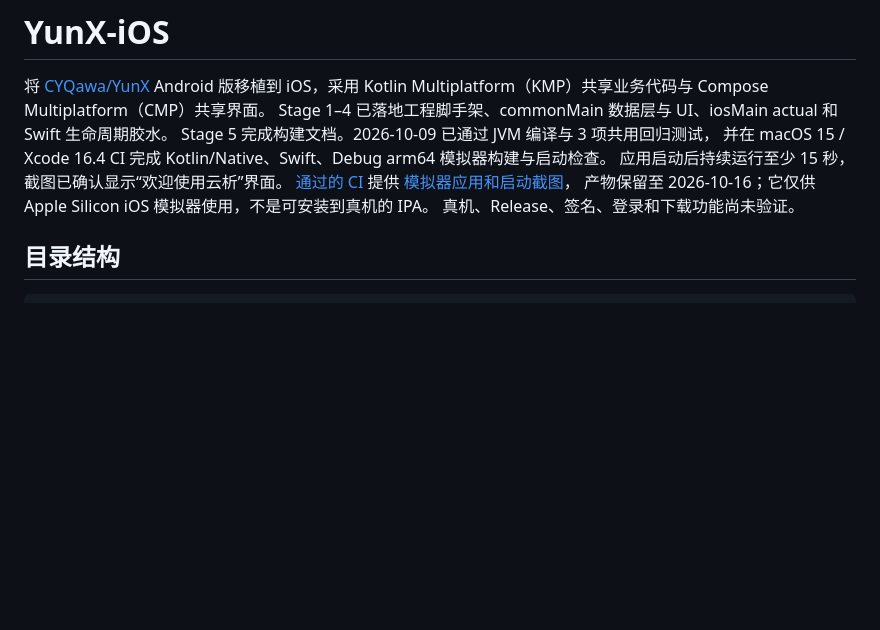
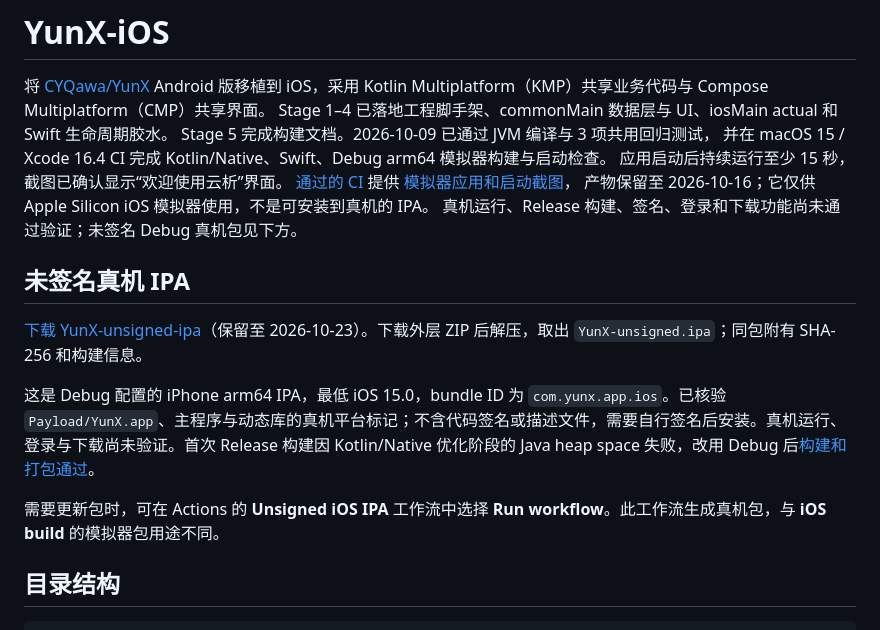
Before and after one commit to cc1477/YunX-iOS, a Markdown page: README.md, the part around the change. Rendered like a GitHub page; blank space fills up the shorter version.

Commit message:
Document verified unsigned iPhone IPA and download instructions [skip ci]

```diff
--- a/README.md
+++ b/README.md
@@ -9,7 +9,15 @@ Stage 5 完成构建文档。2026-10-09 已通过 JVM 编译与 3 项共用回
 [通过的 CI](https://github.com/cc1477/YunX-iOS/actions/runs/37901341331) 提供
 [模拟器应用和启动截图](https://github.com/cc1477/YunX-iOS/actions/runs/37901341331/artifacts/11603375521)，
 产物保留至 2026-10-16；它仅供 Apple Silicon iOS 模拟器使用，不是可安装到真机的 IPA。
-真机、Release、签名、登录和下载功能尚未验证。
+真机运行、Release 构建、签名、登录和下载功能尚未通过验证；未签名 Debug 真机包见下方。
+
+## 未签名真机 IPA
+
+[下载 YunX-unsigned-ipa](https://github.com/cc1477/YunX-iOS/actions/runs/37919720624/artifacts/11611439256)（保留至 2026-10-23）。下载外层 ZIP 后解压，取出 `YunX-unsigned.ipa`；同包附有 SHA-256 和构建信息。
+
+这是 Debug 配置的 iPhone arm64 IPA，最低 iOS 15.0，bundle ID 为 `com.yunx.app.ios`。已核验 `Payload/YunX.app`、主程序与动态库的真机平台标记；不含代码签名或描述文件，需要自行签名后安装。真机运行、登录与下载尚未验证。首次 Release 构建因 Kotlin/Native 优化阶段的 Java heap space 失败，改用 Debug 后[构建和打包通过](https://github.com/cc1477/YunX-iOS/actions/runs/37919720624)。
+
+需要更新包时，可在 Actions 的 **Unsigned iOS IPA** 工作流中选择 **Run workflow**。此工作流生成真机包，与 **iOS build** 的模拟器包用途不同。
 
 ## 目录结构
 
```
